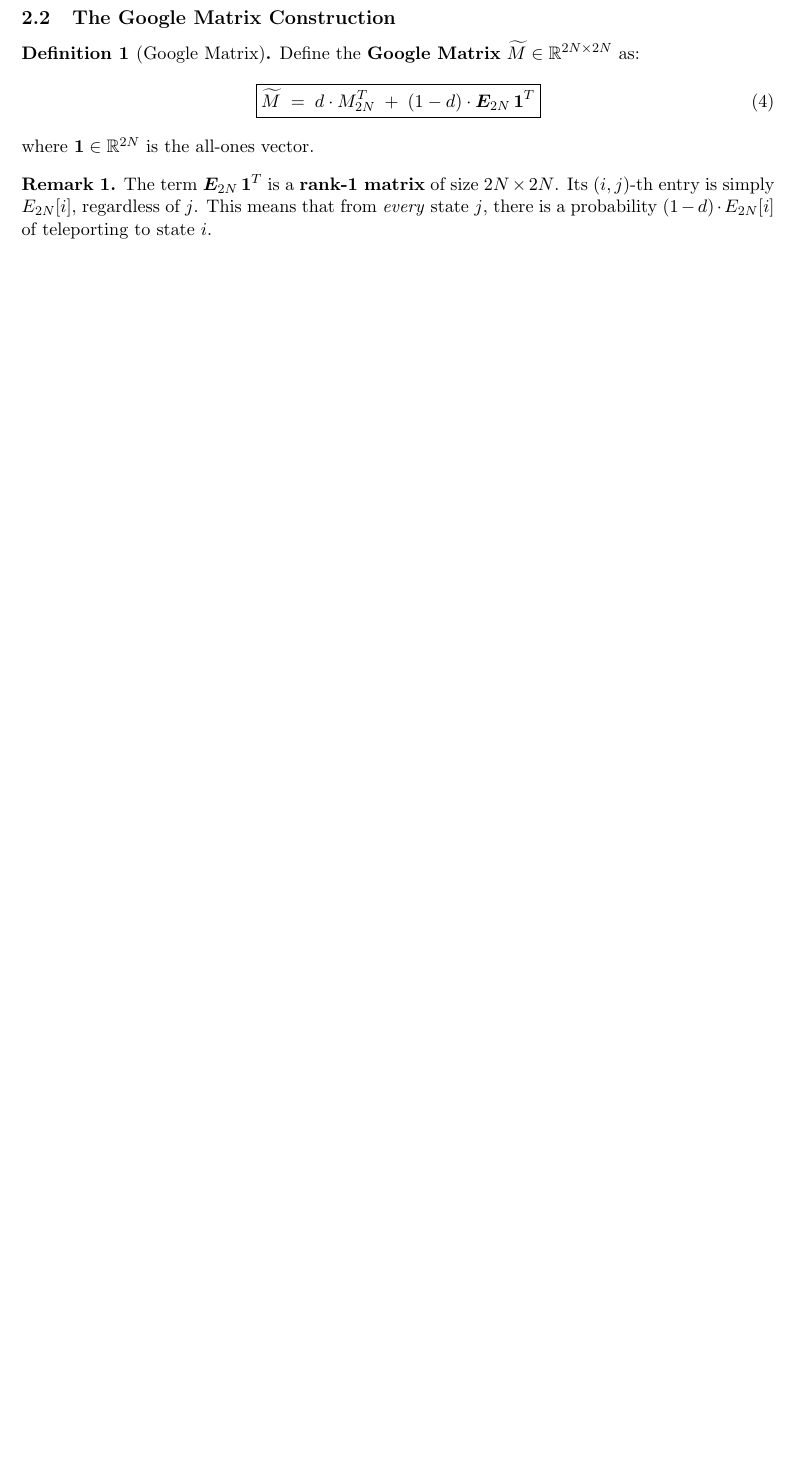
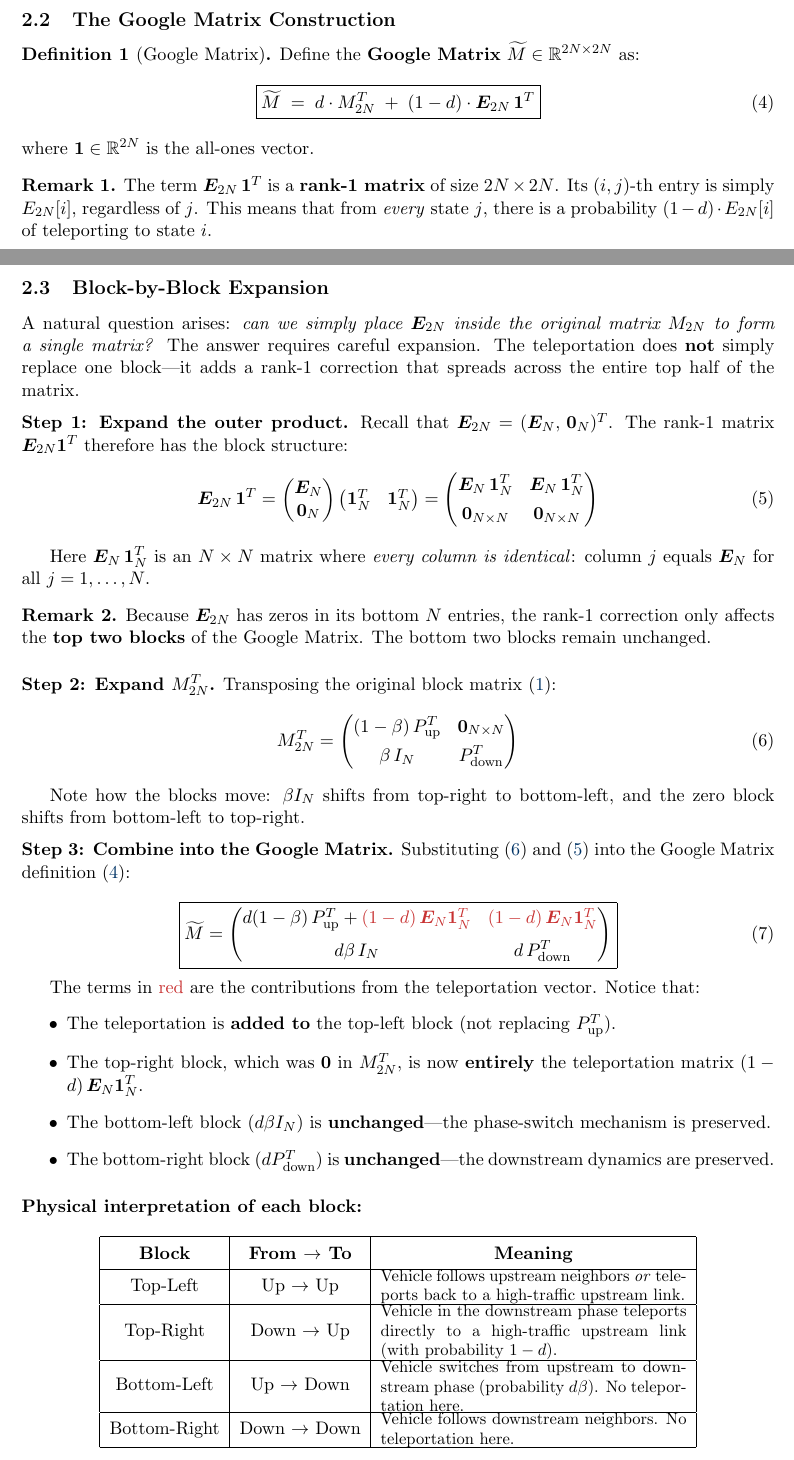
Before and after one commit to Hamidmath/TPPRT, a LaTeX paper (pagerank_explanation/eigenvector_equivalence.tex): part of page 2 of 5 before the commit and two parts of pages 2 and 3 of 6 after it, the two joined at a grey line, cut so that both start at the same text, the shorter picture padded with empty space. Compiled offline with pdfLaTeX.

Commit message:
Add block-by-block expansion of Google Matrix to eigenvector PDF

```diff
--- a/pagerank_explanation/eigenvector_equivalence.tex
+++ b/pagerank_explanation/eigenvector_equivalence.tex
@@ -134,3 +134,115 @@ $2N \times 2N$.  Its $(i,j)$-th entry is simply $E_{2N}[i]$, regardless
 of~$j$.  This means that from \emph{every} state $j$, there is a
 probability $(1-d)\cdot E_{2N}[i]$ of teleporting to state~$i$.
 \end{remark}
+
+\subsection{Block-by-Block Expansion}
+
+A natural question arises: \emph{can we simply place $\bm{E}_{2N}$ inside the
+original matrix $M_{2N}$ to form a single matrix?}  The answer requires
+careful expansion.  The teleportation does \textbf{not} simply replace one
+block---it adds a rank-1 correction that spreads across the entire top half
+of the matrix.
+
+\medskip
+\noindent\textbf{Step 1: Expand the outer product.}
+Recall that $\bm{E}_{2N} = (\bm{E}_N,\, \bm{0}_N)^T$.  The rank-1 matrix
+$\bm{E}_{2N}\bm{1}^T$ therefore has the block structure:
+\begin{equation}\label{eq:outerblock}
+\bm{E}_{2N}\,\bm{1}^T
+= \begin{pmatrix} \bm{E}_N \\ \bm{0}_N \end{pmatrix}
+  \begin{pmatrix} \bm{1}_N^T & \bm{1}_N^T \end{pmatrix}
+= \begin{pmatrix}
+    \bm{E}_N\,\bm{1}_N^T & \bm{E}_N\,\bm{1}_N^T \\[4pt]
+    \bm{0}_{N\times N}    & \bm{0}_{N\times N}
+  \end{pmatrix}
+\end{equation}
+
+Here $\bm{E}_N\,\bm{1}_N^T$ is an $N \times N$ matrix where \emph{every column
+is identical}: column $j$ equals $\bm{E}_N$ for all $j = 1, \dots, N$.
+
+\begin{remark}
+Because $\bm{E}_{2N}$ has zeros in its bottom $N$ entries, the rank-1
+correction only affects the \textbf{top two blocks} of the Google Matrix.  The
+bottom two blocks remain unchanged.
+\end{remark}
+
+\medskip
+\noindent\textbf{Step 2: Expand $M_{2N}^T$.}
+Transposing the original block matrix~\eqref{eq:M2N}:
+\begin{equation}\label{eq:M2Ntranspose}
+M_{2N}^T =
+\begin{pmatrix}
+(1-\beta)\,P_{\text{up}}^T & \bm{0}_{N\times N} \\[4pt]
+\beta\,I_N                 & P_{\text{down}}^T
+\end{pmatrix}
+\end{equation}
+
+Note how the blocks move: $\beta I_N$ shifts from top-right to bottom-left,
+and the zero block shifts from bottom-left to top-right.
+
+\medskip
+\noindent\textbf{Step 3: Combine into the Google Matrix.}
+Substituting~\eqref{eq:M2Ntranspose} and~\eqref{eq:outerblock} into the
+Google Matrix definition~\eqref{eq:google}:
+
+\begin{equation}\label{eq:googleblocks}
+\boxed{
+\widetilde{M} =
+\begin{pmatrix}
+d(1-\beta)\,P_{\text{up}}^T + {\color{accent}(1-d)\,\bm{E}_N\bm{1}_N^T}
+  & {\color{accent}(1-d)\,\bm{E}_N\bm{1}_N^T} \\[6pt]
+d\beta\, I_N
+  & d\,P_{\text{down}}^T
+\end{pmatrix}
+}
+\end{equation}
+
+The terms in {\color{accent}red} are the contributions from the teleportation
+vector.  Notice that:
+\begin{itemize}
+  \item The teleportation is \textbf{added to} the top-left block (not
+        replacing $P_{\text{up}}^T$).
+  \item The top-right block, which was $\bm{0}$ in $M_{2N}^T$, is now
+        \textbf{entirely} the teleportation matrix
+        $(1-d)\,\bm{E}_N\bm{1}_N^T$.
+  \item The bottom-left block ($d\beta I_N$) is \textbf{unchanged}---the
+        phase-switch mechanism is preserved.
+  \item The bottom-right block ($d P_{\text{down}}^T$) is
+        \textbf{unchanged}---the downstream dynamics are preserved.
+\end{itemize}
+
+\medskip
+\noindent\textbf{Physical interpretation of each block:}
+
+\begin{center}
+\renewcommand{\arraystretch}{1.4}
+\begin{tabular}{|c|c|c|}
+\hline
+\textbf{Block} & \textbf{From $\to$ To} & \textbf{Meaning} \\
+\hline
+Top-Left & Up $\to$ Up &
+\begin{minipage}{6.5cm}\small
+  Vehicle follows upstream neighbors \emph{or} teleports
+  back to a high-traffic upstream link.
+\end{minipage} \\
+\hline
+Top-Right & Down $\to$ Up &
+\begin{minipage}{6.5cm}\small
+  Vehicle in the downstream phase teleports directly
+  to a high-traffic upstream link (with probability $1-d$).
+\end{minipage} \\
+\hline
+Bottom-Left & Up $\to$ Down &
+\begin{minipage}{6.5cm}\small
+  Vehicle switches from upstream to downstream phase
+  (probability $d\beta$). No teleportation here.
+\end{minipage} \\
+\hline
+Bottom-Right & Down $\to$ Down &
+\begin{minipage}{6.5cm}\small
+  Vehicle follows downstream neighbors.
+  No teleportation here.
+\end{minipage} \\
+\hline
+\end{tabular}
+\end{center}
```
Also changed, not shown: pagerank_explanation/eigenvector_equivalence.pdf, pagerank_explanation/eigenvector_equivalence.tex (20 more changed lines).
